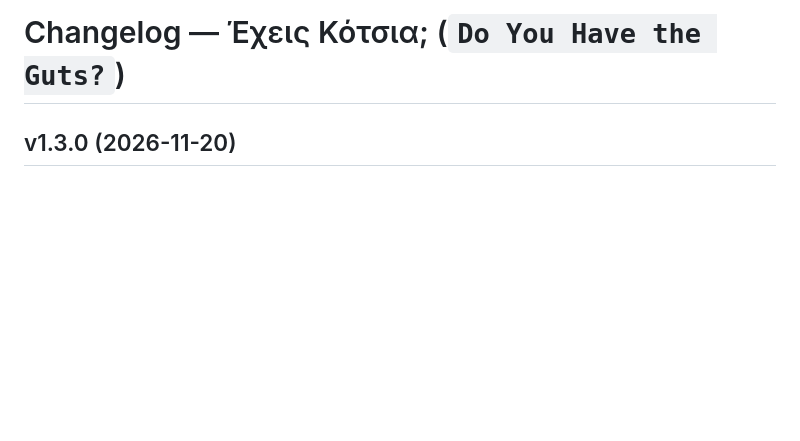
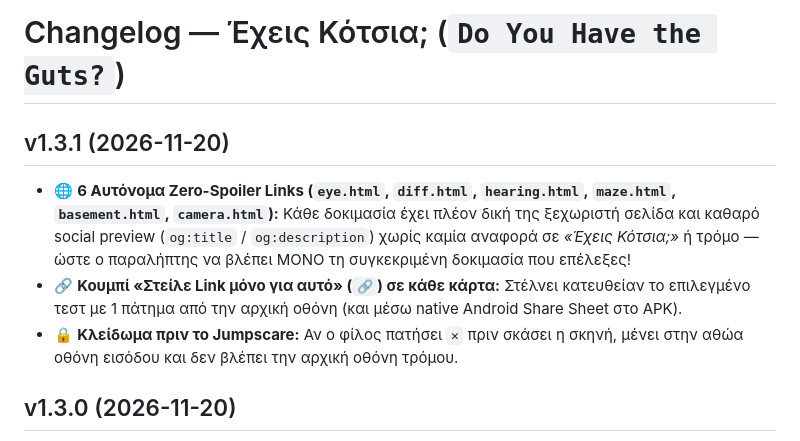
Before and after one commit to jemangr/test-kotsion-release, a Markdown page: CHANGELOG.md, the part around the change. Drawn GitHub-style; blank space fills up the shorter version.

```diff
--- a/CHANGELOG.md
+++ b/CHANGELOG.md
@@ -1,4 +1,9 @@
 # Changelog — Έχεις Κότσια; (`Do You Have the Guts?`)
+
+## v1.3.1 (2026-11-20)
+* 🌐 **6 Αυτόνομα Zero-Spoiler Links (`eye.html`, `diff.html`, `hearing.html`, `maze.html`, `basement.html`, `camera.html`):** Κάθε δοκιμασία έχει πλέον δική της ξεχωριστή σελίδα και καθαρό social preview (`og:title` / `og:description`) χωρίς καμία αναφορά σε *«Έχεις Κότσια;»* ή τρόμο — ώστε ο παραλήπτης να βλέπει ΜΟΝΟ τη συγκεκριμένη δοκιμασία που επέλεξες!
+* 🔗 **Κουμπί «Στείλε Link μόνο για αυτό» (`🔗`) σε κάθε κάρτα:** Στέλνει κατευθείαν το επιλεγμένο τεστ με 1 πάτημα από την αρχική οθόνη (και μέσω native Android Share Sheet στο APK).
+* 🔒 **Κλείδωμα πριν το Jumpscare:** Αν ο φίλος πατήσει `✕` πριν σκάσει η σκηνή, μένει στην αθώα οθόνη εισόδου και δεν βλέπει την αρχική οθόνη τρόμου.
 
 ## v1.3.0 (2026-11-20)
 * 🔗 **Κρυφά Links Φάρσας (`?mode=eye`, `?mode=diff`, `?mode=hearing`):** Στέλνεις link σε φίλο που ανοίγει **κατευθείαν** το αθώο τεστ (χωρίς νεκροκεφαλές ή προειδοποιήσεις) — και μετά το σοκ βλέπει την κάρτα του **Pass & Play Terror** + link για να το στείλει παρακάτω!
```
Also changed, not shown: README.md (+1 -1 lines), assets/screenshots/01-home-scenarios.png, 2 other files.
